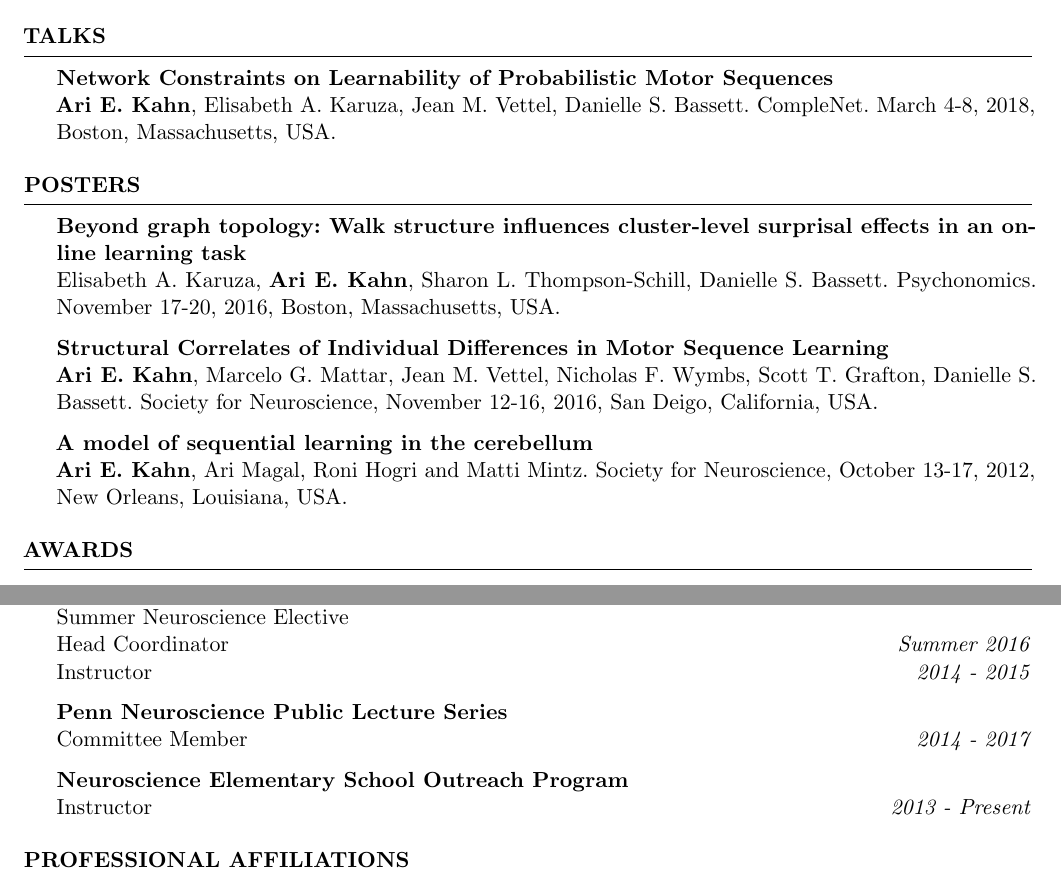
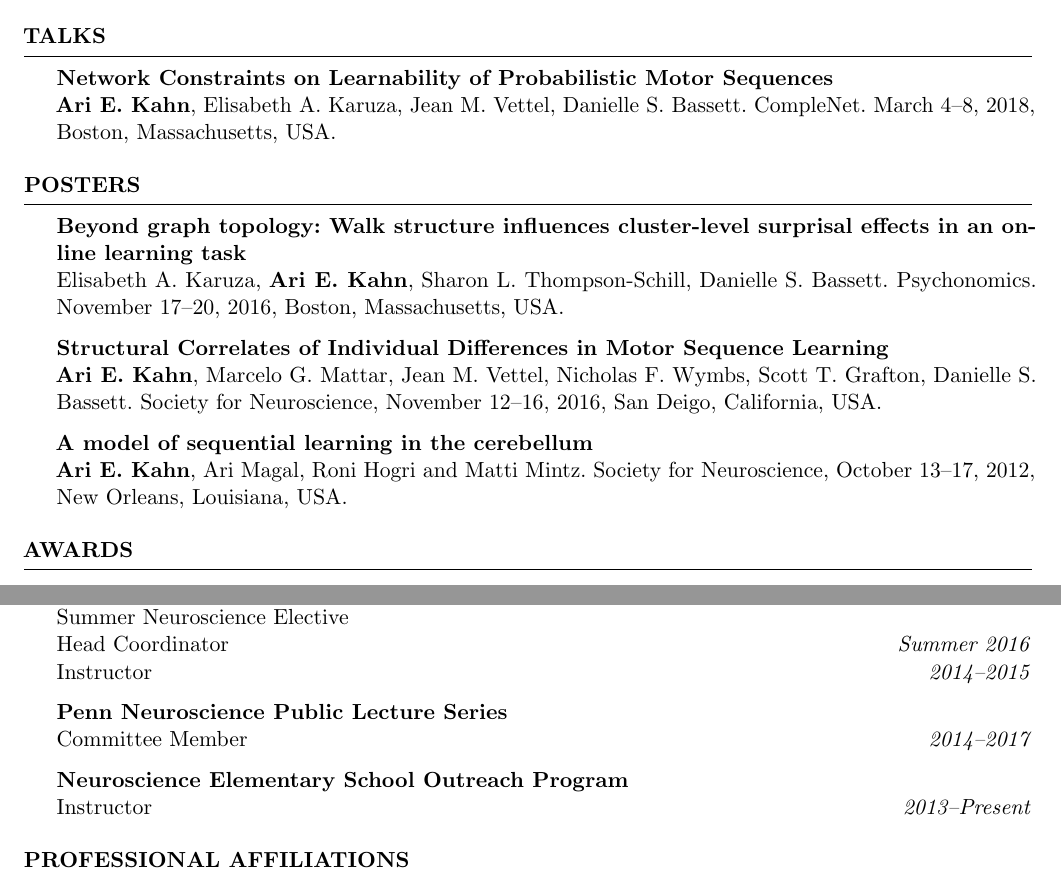
Before and after one commit to ariekahn/curriculum-vitae, a LaTeX CV (arikahn_cv.tex): two parts of pages 2 and 3 of 3, joined at a grey line, cut so that both start at the same text. Compiled offline with pdfLaTeX.

Commit message:
change date spacing to endash

```diff
--- a/arikahn_cv.tex
+++ b/arikahn_cv.tex
@@ -149,19 +149,19 @@ Gu, Shi, Fabio Pasqualetti, Matthew Cieslak, Qawi K. Telesford, Alfred B. Yu, \t
 %----------------------------------------------------------------------------------------
 \begin{rSection}{Talks}
 \textbf{Network Constraints on Learnability of Probabilistic Motor Sequences} \\
-\textbf{Ari E. Kahn}, Elisabeth A. Karuza, Jean M. Vettel, Danielle S. Bassett. CompleNet. March 4-8, 2018, Boston, Massachusetts, USA.
+\textbf{Ari E. Kahn}, Elisabeth A. Karuza, Jean M. Vettel, Danielle S. Bassett. CompleNet. March 4--8, 2018, Boston, Massachusetts, USA.
 \end{rSection}
 
 \begin{rSection}{Posters}
 \textbf{Beyond graph topology: Walk structure influences cluster-level surprisal effects in an on-line learning task} \\
-Elisabeth A. Karuza, \textbf{Ari E. Kahn}, Sharon L. Thompson-Schill, Danielle S. Bassett. Psychonomics. November 17-20, 2016, Boston, Massachusetts, USA.
+Elisabeth A. Karuza, \textbf{Ari E. Kahn}, Sharon L. Thompson-Schill, Danielle S. Bassett. Psychonomics. November 17--20, 2016, Boston, Massachusetts, USA.
 
 \textbf{Structural Correlates of Individual Differences in Motor Sequence Learning} \\
-\textbf{Ari E. Kahn}, Marcelo G. Mattar, Jean M. Vettel, Nicholas F. Wymbs, Scott T. Grafton, Danielle S. Bassett. Society for Neuroscience, November 12-16, 2016, San Deigo, California, USA.
+\textbf{Ari E. Kahn}, Marcelo G. Mattar, Jean M. Vettel, Nicholas F. Wymbs, Scott T. Grafton, Danielle S. Bassett. Society for Neuroscience, November 12--16, 2016, San Deigo, California, USA.
 
 \textbf{A model of sequential learning in the cerebellum} \\
 \textbf{Ari E. Kahn}, Ari Magal, Roni Hogri and Matti Mintz.
-Society for Neuroscience, October 13-17, 2012, New Orleans, Louisiana, USA.
+Society for Neuroscience, October 13--17, 2012, New Orleans, Louisiana, USA.
 \end{rSection}
 %----------------------------------------------------------------------------------------
 %   TEACHING AND MENTORING
@@ -191,13 +191,13 @@ Introduction to Brain and Behavior \hfill \emph{Spring 2016} \\
 \textbf{Upward Bound}\\
 Summer Neuroscience Elective \\
 Head Coordinator \hfill \emph{Summer 2016} \\
-Instructor \hfill \emph{2014 - 2015}
+Instructor \hfill \emph{2014--2015}
 
 \textbf{Penn Neuroscience Public Lecture Series}\\
-Committee Member \hfill \emph{2014 - 2017}
+Committee Member \hfill \emph{2014--2017}
 
 \textbf{Neuroscience Elementary School Outreach Program}\\
-Instructor \hfill \emph{2013 - Present}
+Instructor \hfill \emph{2013--Present}
 
 \end{rSection}
 
```
Also changed, not shown: arikahn_cv.tex (6 more changed lines).
